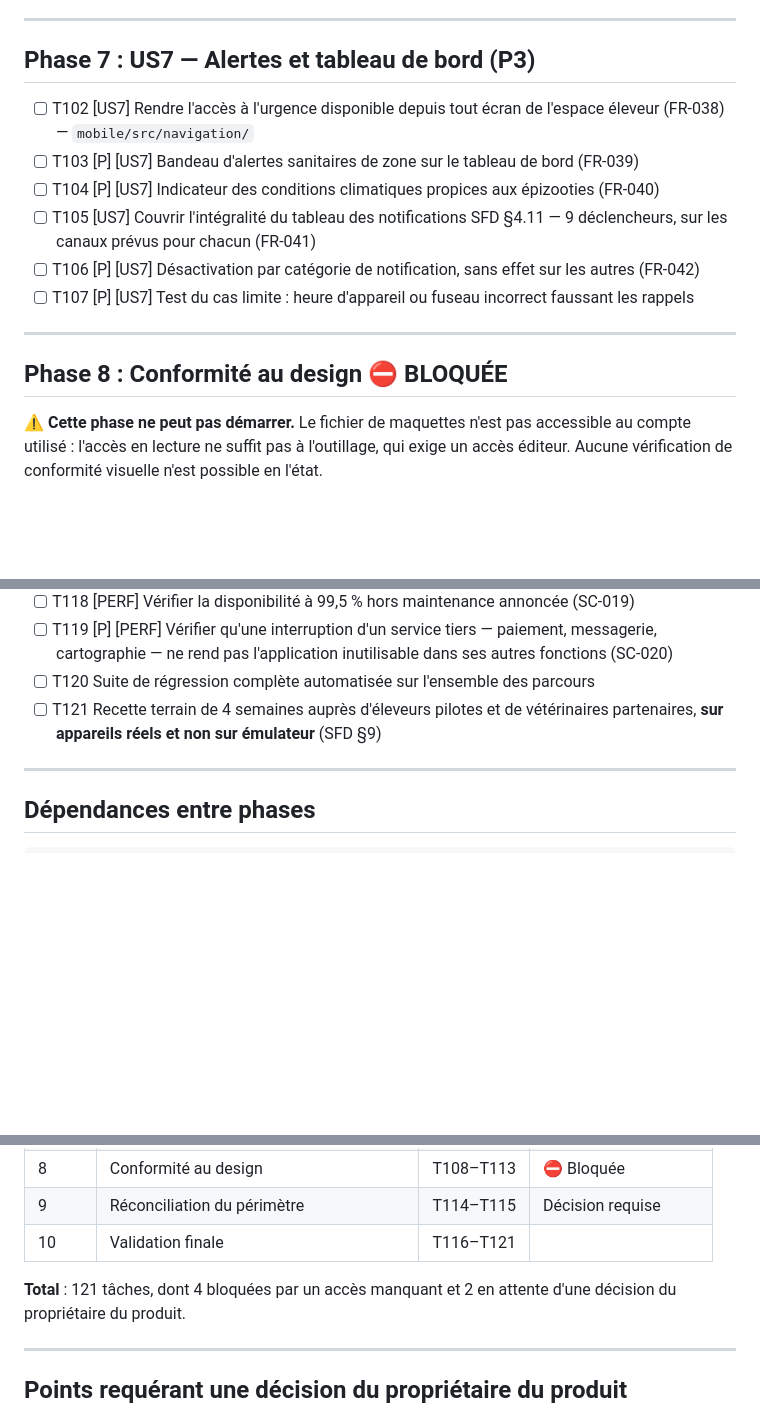
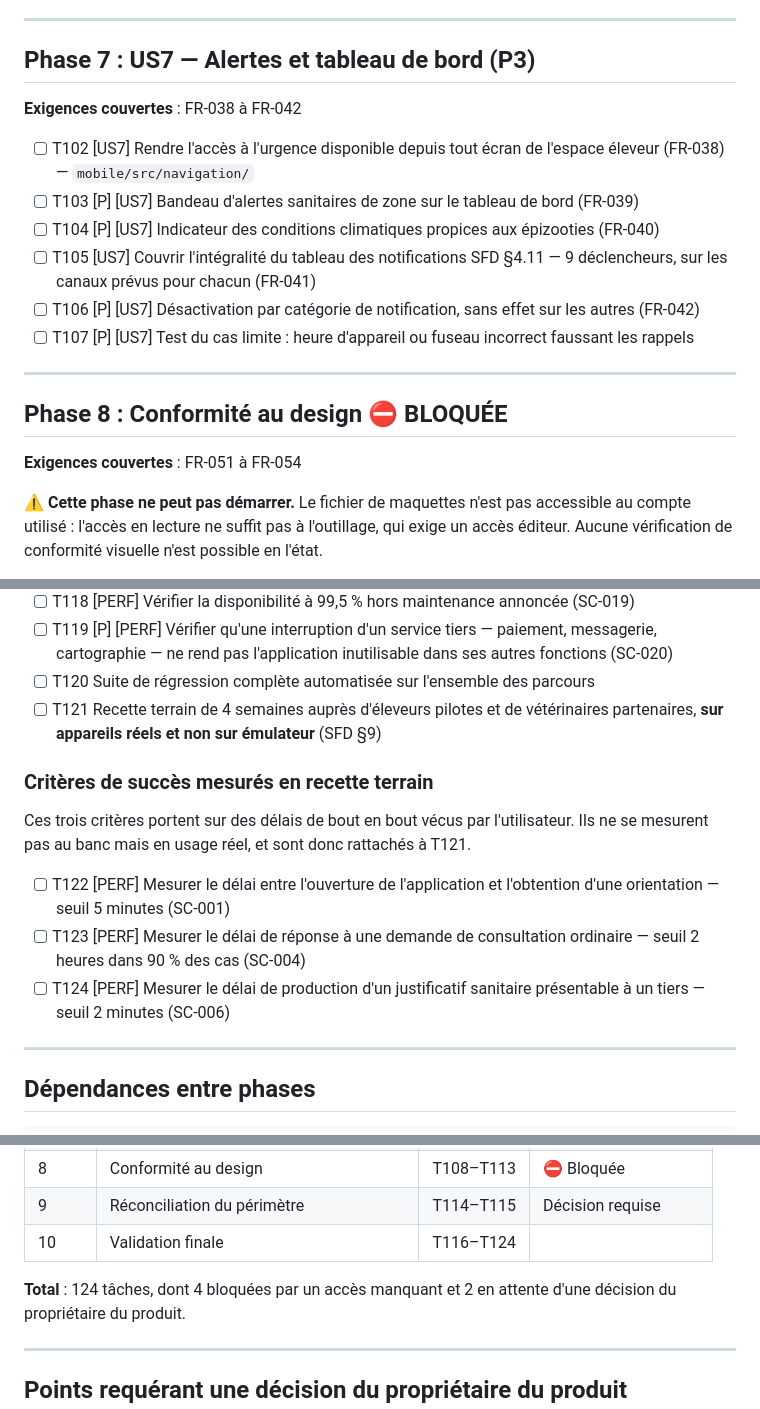
Before and after one commit to efoka24-ops/mokineveto, a Markdown page: specs/001-conformite-sfd-figma/tasks.md, 3 parts joined by grey strips. Drawn GitHub-style; blank space fills up the shorter version.

Commit message:
docs(spec): traçabilité — plages d'exigences par phase et 3 critères non couverts
Passe de cohérence inter-artefacts :
- ajoute les plages FR couvertes en en-tête de chaque phase de tasks.md ;
- ajoute T122–T124 pour SC-001, SC-004 et SC-006, qui n'étaient rattachés à
  aucune tâche (délais de bout en bout, mesurables en recette terrain).

Couverture désormais complète : 55/55 exigences et 27/27 critères de succès
rattachés à au moins une tâche.

Co-Authored-By: Claude Opus 5 <noreply@anthropic.com>

```diff
--- a/specs/001-conformite-sfd-figma/tasks.md
+++ b/specs/001-conformite-sfd-figma/tasks.md
@@ -290,6 +300,8 @@ séparer imposerait une réécriture.
 
 ## Phase 7 : US7 — Alertes et tableau de bord (P3)
 
+**Exigences couvertes** : FR-038 à FR-042
+
 - [ ] T102 [US7] Rendre l'accès à l'urgence disponible depuis tout écran de l'espace éleveur
       (FR-038) — `mobile/src/navigation/`
 - [ ] T103 [P] [US7] Bandeau d'alertes sanitaires de zone sur le tableau de bord (FR-039)
@@ -302,6 +314,8 @@ séparer imposerait une réécriture.
 ---
 
 ## Phase 8 : Conformité au design ⛔ BLOQUÉE
+
+**Exigences couvertes** : FR-051 à FR-054
 
 **⚠️ Cette phase ne peut pas démarrer.** Le fichier de maquettes n'est pas accessible au compte
 utilisé : l'accès en lecture ne suffit pas à l'outillage, qui exige un accès éditeur. Aucune
@@ -343,6 +357,18 @@ fournir un export des écrans de référence.
 - [ ] T121 Recette terrain de 4 semaines auprès d'éleveurs pilotes et de vétérinaires partenaires,
       **sur appareils réels et non sur émulateur** (SFD §9)
 
+### Critères de succès mesurés en recette terrain
+
+Ces trois critères portent sur des délais de bout en bout vécus par l'utilisateur. Ils ne se
+mesurent pas au banc mais en usage réel, et sont donc rattachés à T121.
+
+- [ ] T122 [PERF] Mesurer le délai entre l'ouverture de l'application et l'obtention d'une
+      orientation — seuil 5 minutes (SC-001)
+- [ ] T123 [PERF] Mesurer le délai de réponse à une demande de consultation ordinaire — seuil
+      2 heures dans 90 % des cas (SC-004)
+- [ ] T124 [PERF] Mesurer le délai de production d'un justificatif sanitaire présentable à un tiers
+      — seuil 2 minutes (SC-006)
+
 ---
 
 ## Dépendances entre phases
@@ -379,9 +405,9 @@ Les phases 4 à 7 avancent en parallèle du chemin critique, sans dépendance en
 | 7 | US7 — Alertes | T102–T107 | |
 | 8 | Conformité au design | T108–T113 | ⛔ Bloquée |
 | 9 | Réconciliation du périmètre | T114–T115 | Décision requise |
-| 10 | Validation finale | T116–T121 | |
+| 10 | Validation finale | T116–T124 | |
 
-**Total** : 121 tâches, dont 4 bloquées par un accès manquant et 2 en attente d'une décision du
+**Total** : 124 tâches, dont 4 bloquées par un accès manquant et 2 en attente d'une décision du
 propriétaire du produit.
 
 ---
```
Also changed, not shown: other parts of specs/001-conformite-sfd-figma/tasks.md (+10 -0 lines).
